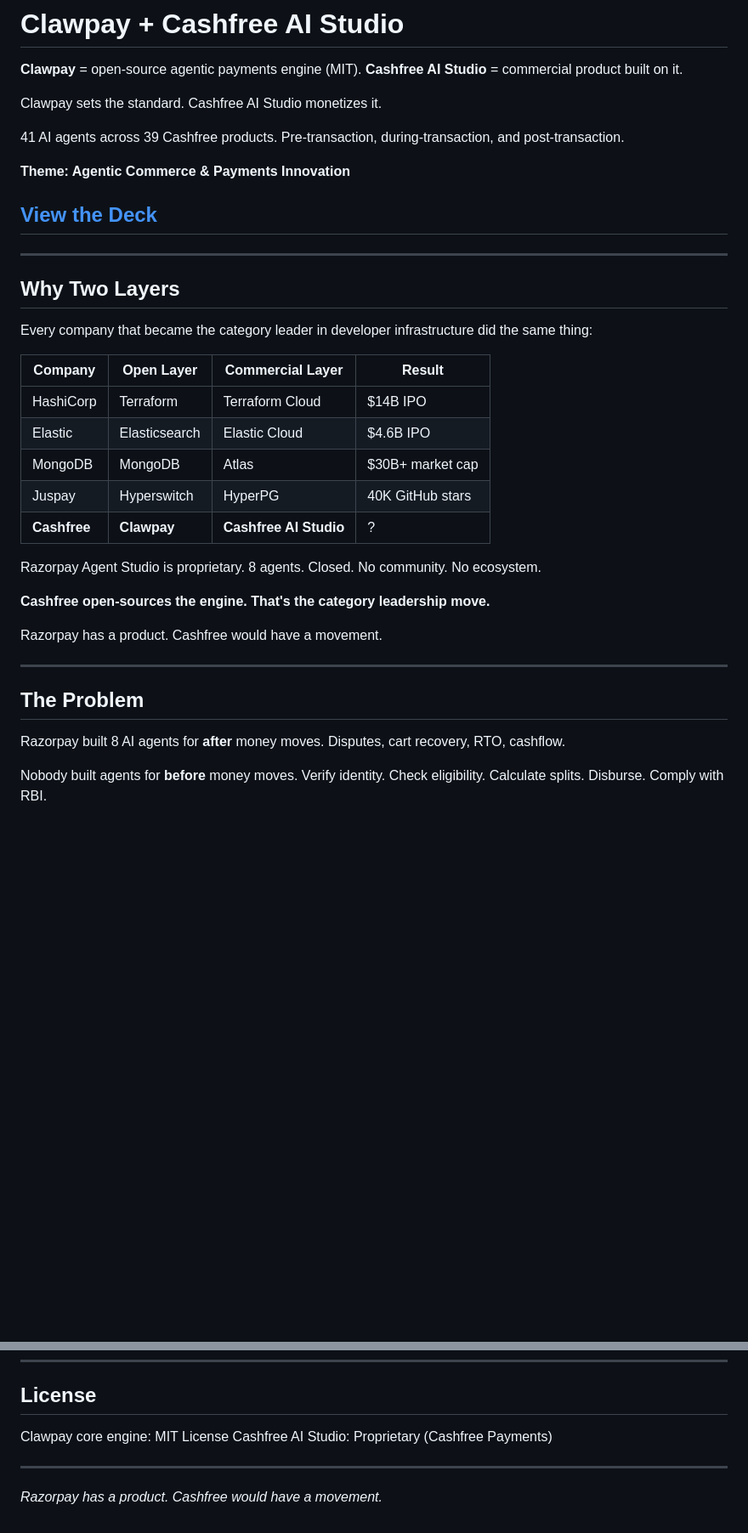
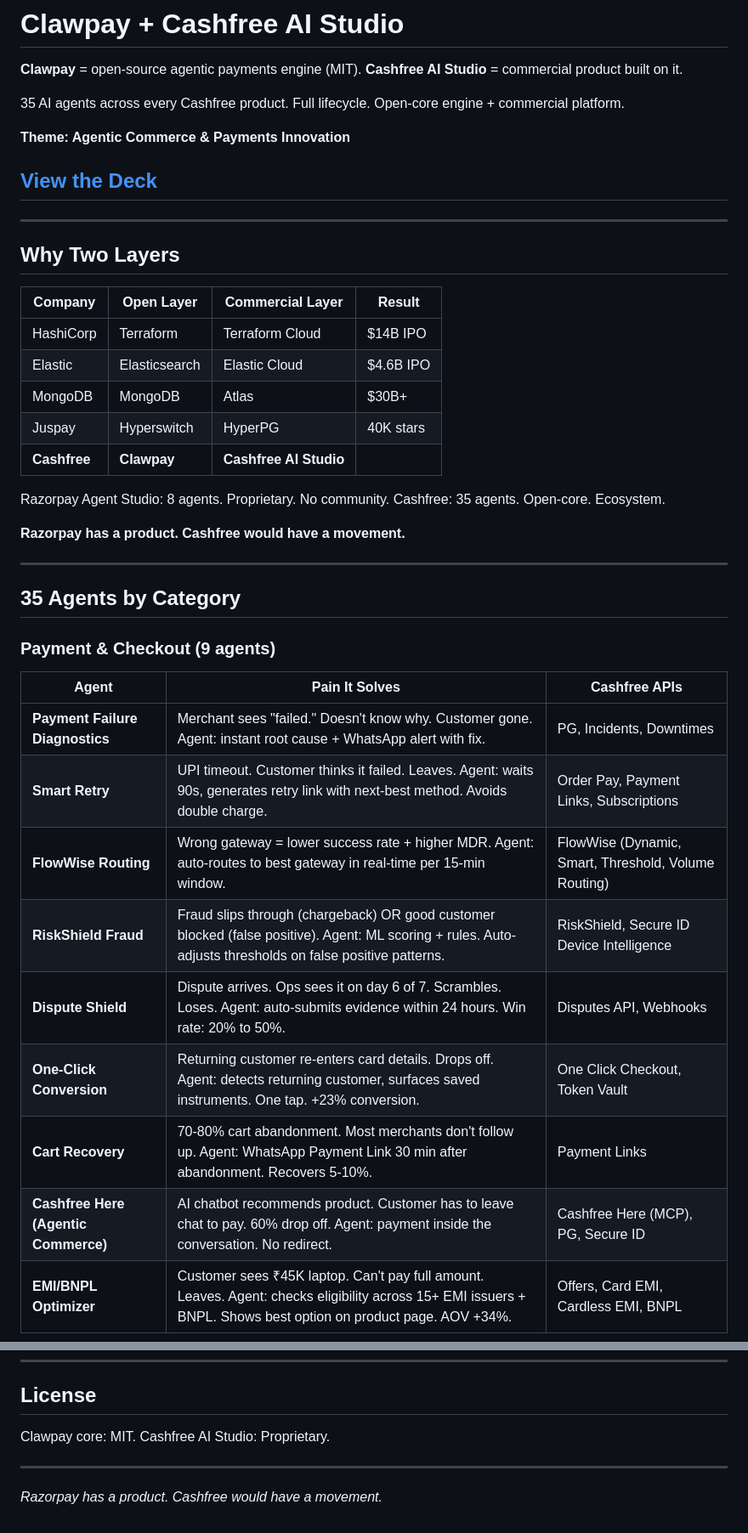
Before and after one commit to mothivenkatesh/clawpay, a Markdown page: README.md, 2 parts joined by grey strips. Shown at 85% size. Rendered like a GitHub page; blank space fills up the shorter version.

```diff
--- a/README.md
+++ b/README.md
@@ -3,9 +3,7 @@
 **Clawpay** = open-source agentic payments engine (MIT).
 **Cashfree AI Studio** = commercial product built on it.
 
-Clawpay sets the standard. Cashfree AI Studio monetizes it.
-
-41 AI agents across 39 Cashfree products. Pre-transaction, during-transaction, and post-transaction.
+35 AI agents across every Cashfree product. Full lifecycle. Open-core engine + commercial platform.
 
 **Theme: Agentic Commerce & Payments Innovation**
 
@@ -15,27 +13,34 @@ Clawpay sets the standard. Cashfree AI Studio monetizes it.
 
 ## Why Two Layers
 
-Every company that became the category leader in developer infrastructure did the same thing:
-
 | Company | Open Layer | Commercial Layer | Result |
 |---------|-----------|-----------------|--------|
 | HashiCorp | Terraform | Terraform Cloud | $14B IPO |
 | Elastic | Elasticsearch | Elastic Cloud | $4.6B IPO |
-| MongoDB | MongoDB | Atlas | $30B+ market cap |
-| Juspay | Hyperswitch | HyperPG | 40K GitHub stars |
-| **Cashfree** | **Clawpay** | **Cashfree AI Studio** | ? |
+| MongoDB | MongoDB | Atlas | $30B+ |
+| Juspay | Hyperswitch | HyperPG | 40K stars |
+| **Cashfree** | **Clawpay** | **Cashfree AI Studio** | |
 
-Razorpay Agent Studio is proprietary. 8 agents. Closed. No community. No ecosystem.
+Razorpay Agent Studio: 8 agents. Proprietary. No community.
+Cashfree: 35 agents. Open-core. Ecosystem.
 
-**Cashfree open-sources the engine. That's the category leadership move.**
-
-Razorpay has a product. Cashfree would have a movement.
+**Razorpay has a product. Cashfree would have a movement.**
 
 ---
 
-## The Problem
+## 35 Agents by Category
 
-Razorpay built 8 AI agents for **after** money moves. Disputes, cart recovery, RTO, cashflow.
+### Payment & Checkout (9 agents)
 
-Nobody built agents for **before** money moves. Verify identity. Check eligibility. Calculate splits. Disburse. Comply with RBI.
+| Agent | Pain It Solves | Cashfree APIs |
+|-------|---------------|---------------|
+| **Payment Failure Diagnostics** | Merchant sees "failed." Doesn't know why. Customer gone. Agent: instant root cause + WhatsApp alert with fix. | PG, Incidents, Downtimes |
+| **Smart Retry** | UPI timeout. Customer thinks it failed. Leaves. Agent: waits 90s, generates retry link with next-best method. Avoids double charge. | Order Pay, Payment Links, Subscriptions |
+| **FlowWise Routing** | Wrong gateway = lower success rate + higher MDR. Agent: auto-routes to best gateway in real-time per 15-min window. | FlowWise (Dynamic, Smart, Threshold, Volume Routing) |
+| **RiskShield Fraud** | Fraud slips through (chargeback) OR good customer blocked (false positive). Agent: ML scoring + rules. Auto-adjusts thresholds on false positive patterns. | RiskShield, Secure ID Device Intelligence |
+| **Dispute Shield** | Dispute arrives. Ops sees it on day 6 of 7. Scrambles. Loses. Agent: auto-submits evidence within 24 hours. Win rate: 20% to 50%. | Disputes API, Webhooks |
+| **One-Click Conversion** | Returning customer re-enters card details. Drops off. Agent: detects returning customer, surfaces saved instruments. One tap. +23% conversion. | One Click Checkout, Token Vault |
+| **Cart Recovery** | 70-80% cart abandonment. Most merchants don't follow up. Agent: WhatsApp Payment Link 30 min after abandonment. Recovers 5-10%. | Payment Links |
+| **Cashfree Here (Agentic Commerce)** | AI chatbot recommends product. Customer has to leave chat to pay. 60% drop off. Agent: payment inside the conversation. No redirect. | Cashfree Here (MCP), PG, Secure ID |
+| **EMI/BNPL Optimizer** | Customer sees ₹45K laptop. Can't pay full amount. Leaves. Agent: checks eligibility across 15+ EMI issuers + BNPL. Shows best option on product page. AOV +34%. | Offers, Card EMI, Cardless EMI, BNPL |
 
@@ -171,8 +177,7 @@ Payment Gateway, One Click Checkout, Cashfree Here, Payment Links, Payment Forms
 
 ## License
 
-Clawpay core engine: MIT License
-Cashfree AI Studio: Proprietary (Cashfree Payments)
+Clawpay core: MIT. Cashfree AI Studio: Proprietary.
 
 ---
 
```
Also changed, not shown: other parts of README.md (+74 -73 lines).
